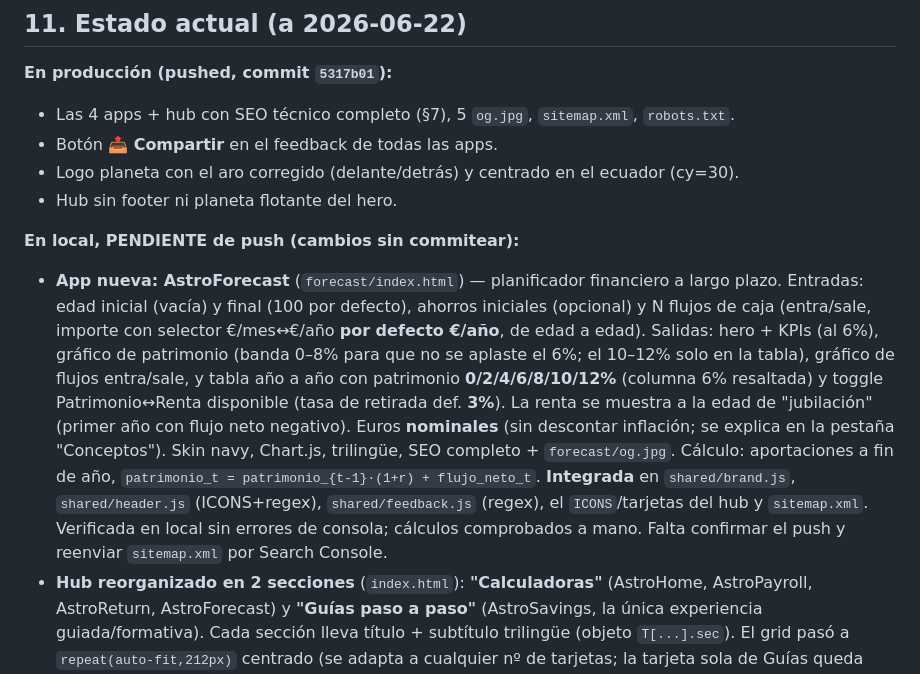
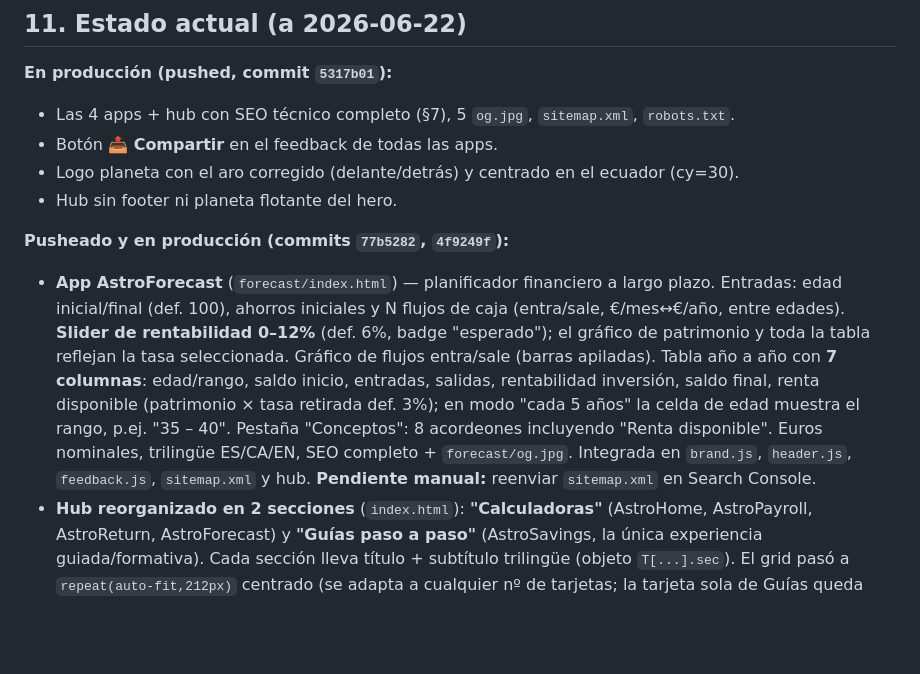
Before and after one commit to alex-sq-uh/AstroTools, a Markdown page: HANDOVER.md, the part around the change. Rendered like a GitHub page; blank space fills up the shorter version.

Commit message:
HANDOVER: actualiza AstroForecast con diseño v2 (slider, tabla 7 columnas)
Co-Authored-By: Claude Sonnet 4.6 <noreply@anthropic.com>

```diff
--- a/HANDOVER.md
+++ b/HANDOVER.md
@@ -261,22 +261,18 @@ posiciones y colores idénticos.
 - Logo planeta con el aro corregido (delante/detrás) y centrado en el ecuador (cy=30).
 - Hub sin footer ni planeta flotante del hero.
 
-**En local, PENDIENTE de push (cambios sin commitear):**
-- **App nueva: AstroForecast** (`forecast/index.html`) — planificador financiero a largo
-  plazo. Entradas: edad inicial (vacía) y final (100 por defecto), ahorros iniciales
-  (opcional) y N flujos de caja (entra/sale, importe con selector €/mes↔€/año **por
-  defecto €/año**, de edad a edad). Salidas: hero + KPIs (al 6%), gráfico de patrimonio
-  (banda 0–8% para que no se aplaste el 6%; el 10–12% solo en la tabla), gráfico de
-  flujos entra/sale, y tabla año a año con patrimonio **0/2/4/6/8/10/12%** (columna 6%
-  resaltada) y toggle Patrimonio↔Renta disponible (tasa de retirada def. **3%**). La
-  renta se muestra a la edad de "jubilación" (primer año con flujo neto negativo).
-  Euros **nominales** (sin descontar inflación; se explica en la pestaña "Conceptos").
-  Skin navy, Chart.js, trilingüe, SEO completo + `forecast/og.jpg`. Cálculo: aportaciones
-  a fin de año, `patrimonio_t = patrimonio_{t-1}·(1+r) + flujo_neto_t`. **Integrada** en
-  `shared/brand.js`, `shared/header.js` (ICONS+regex), `shared/feedback.js` (regex),
-  el `ICONS`/tarjetas del hub y `sitemap.xml`. Verificada en local sin
-  errores de consola; cálculos comprobados a mano. Falta confirmar el push y reenviar
-  `sitemap.xml` por Search Console.
+**Pusheado y en producción (commits `77b5282`, `4f9249f`):**
+- **App AstroForecast** (`forecast/index.html`) — planificador financiero a largo plazo.
+  Entradas: edad inicial/final (def. 100), ahorros iniciales y N flujos de caja
+  (entra/sale, €/mes↔€/año, entre edades). **Slider de rentabilidad 0–12%** (def. 6%,
+  badge "esperado"); el gráfico de patrimonio y toda la tabla reflejan la tasa seleccionada.
+  Gráfico de flujos entra/sale (barras apiladas). Tabla año a año con **7 columnas**:
+  edad/rango, saldo inicio, entradas, salidas, rentabilidad inversión, saldo final,
+  renta disponible (patrimonio × tasa retirada def. 3%); en modo "cada 5 años" la celda
+  de edad muestra el rango, p.ej. "35 – 40". Pestaña "Conceptos": 8 acordeones incluyendo
+  "Renta disponible". Euros nominales, trilingüe ES/CA/EN, SEO completo + `forecast/og.jpg`.
+  Integrada en `brand.js`, `header.js`, `feedback.js`, `sitemap.xml` y hub.
+  **Pendiente manual:** reenviar `sitemap.xml` en Search Console.
 - **Hub reorganizado en 2 secciones** (`index.html`): **"Calculadoras"** (AstroHome,
   AstroPayroll, AstroReturn, AstroForecast) y **"Guías paso a paso"** (AstroSavings, la
   única experiencia guiada/formativa). Cada sección lleva título + subtítulo trilingüe
```
